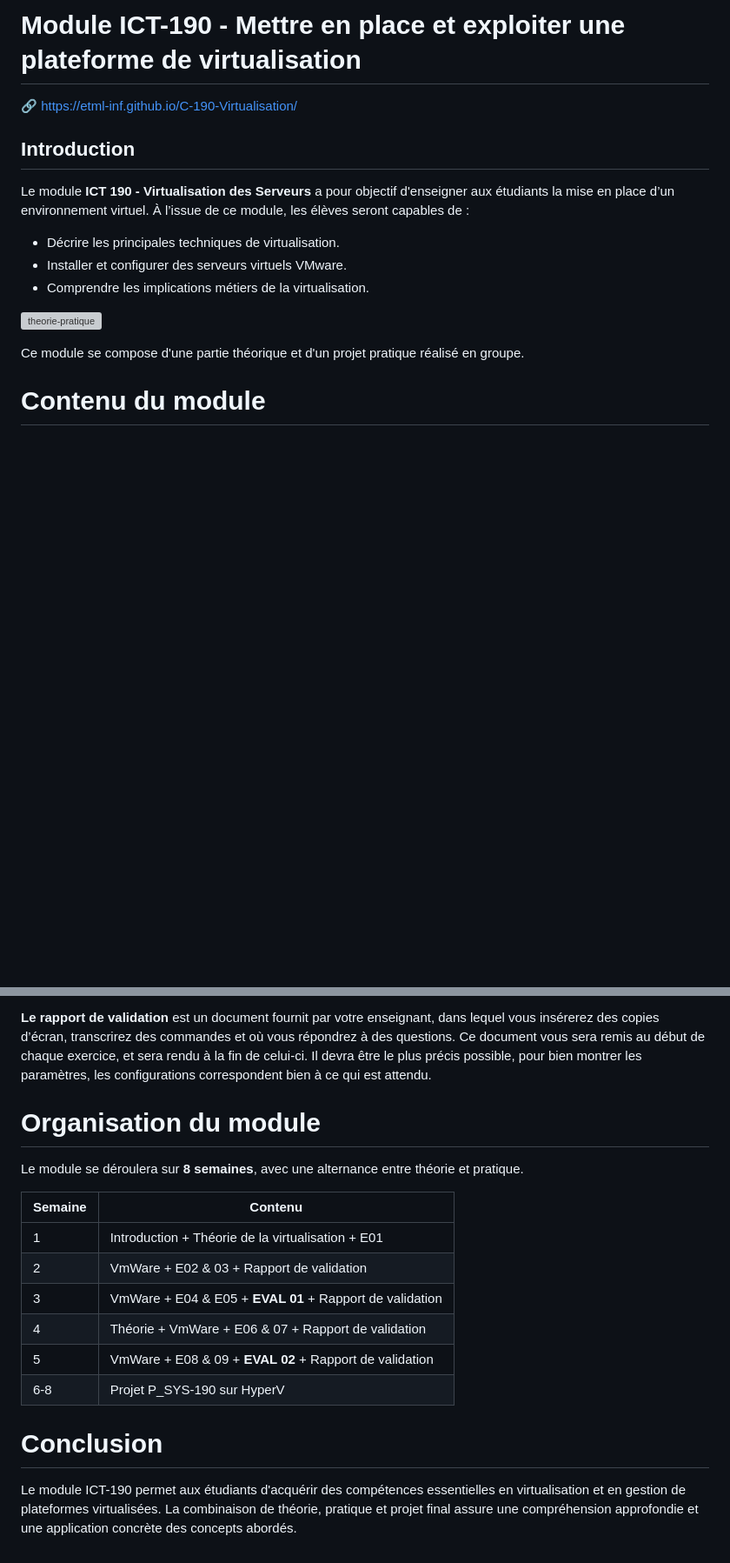
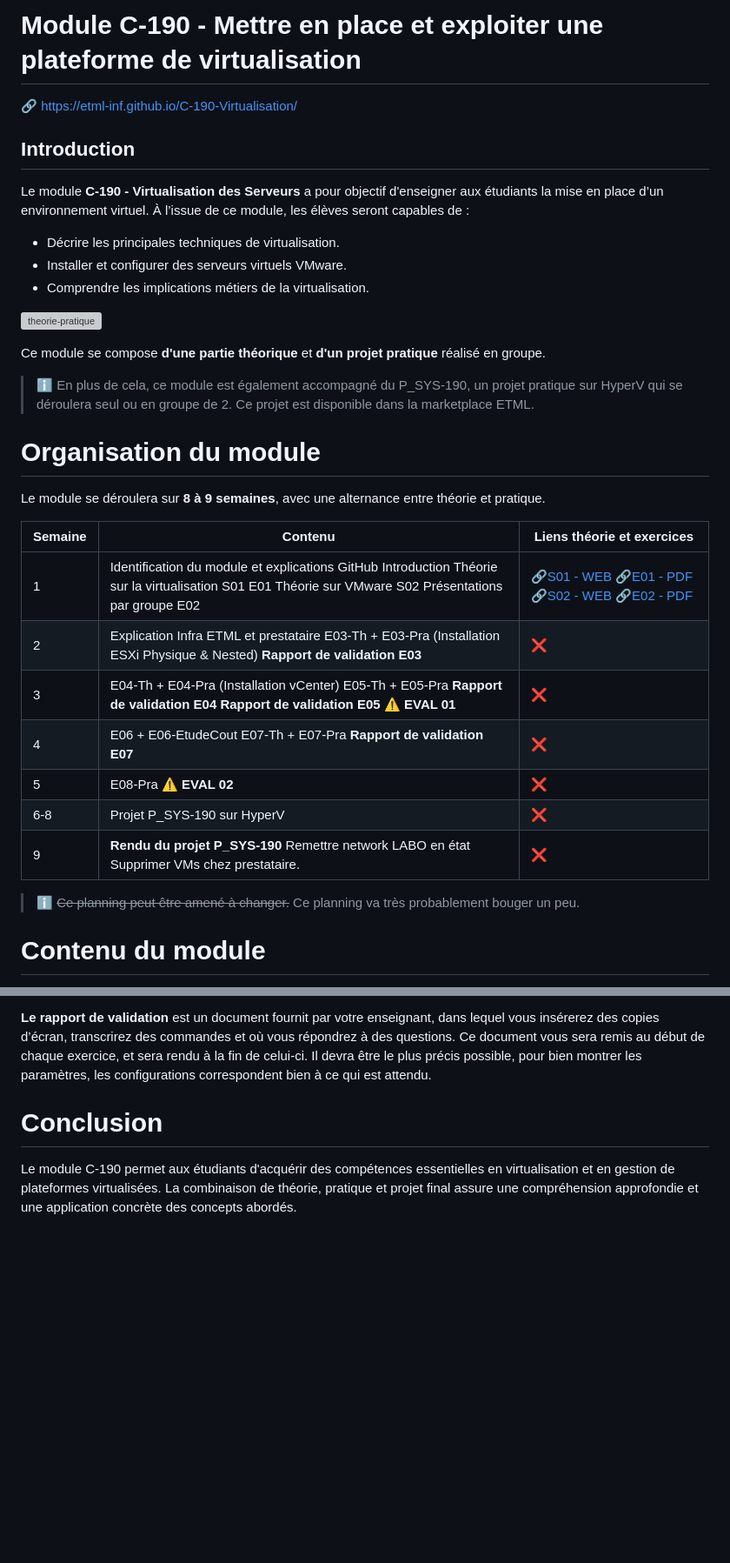
Before and after one commit to ETML-INF/C-190-Virtualisation, a Markdown page: README.md, 2 parts joined by grey strips. Shown at 87% size. Drawn GitHub-style; blank space fills up the shorter version; grey boxes are pictures that could not be loaded.

Commit message:
planning updated

```diff
--- a/README.md
+++ b/README.md
@@ -1,10 +1,10 @@
-# Module ICT-190 - Mettre en place et exploiter une plateforme de virtualisation
+# Module C-190 - Mettre en place et exploiter une plateforme de virtualisation
 
 🔗 https://etml-inf.github.io/C-190-Virtualisation/
 
 ## Introduction
 
-Le module **ICT 190 - Virtualisation des Serveurs** a pour objectif d'enseigner aux étudiants la mise en place d’un environnement virtuel. À l’issue de ce module, les élèves seront capables de :
+Le module **C-190 - Virtualisation des Serveurs** a pour objectif d'enseigner aux étudiants la mise en place d’un environnement virtuel. À l’issue de ce module, les élèves seront capables de :
 - Décrire les principales techniques de virtualisation.
 - Installer et configurer des serveurs virtuels VMware.
 - Comprendre les implications métiers de la virtualisation.
@@ -12,7 +12,26 @@ Le module **ICT 190 - Virtualisation des Serveurs** a pour objectif d'enseigner
 
 ![theorie-pratique](./b-UnitesEnseignement/Support/img/Picture1.png)
 
-Ce module se compose d'une partie théorique et d'un projet pratique réalisé en groupe.
+Ce module se compose **d'une partie théorique** et **d'un projet pratique** réalisé en groupe.
+
+> ℹ️ En plus de cela, ce module est également accompagné du P_SYS-190, un projet pratique sur HyperV qui se déroulera seul ou en groupe de 2. Ce projet est disponible dans la marketplace ETML.
+
+# Organisation du module
+
+Le module se déroulera sur **8 à 9 semaines**, avec une alternance entre théorie et pratique.
+
+| Semaine | Contenu | Liens théorie et exercices |
+|---------|---------|---------|
+| 1 | Identification du module et explications GitHub </br> Introduction </br> Théorie sur la virtualisation S01  </br> E01 </br> Théorie sur VMware S02 </br> Présentations par groupe </br> E02 |[🔗S01 - WEB](https://etml-inf.github.io/C-190-Virtualisation/S01-C190-Introduction.html)</br> [🔗E01 - PDF](https://etml-inf.github.io/C-190-Virtualisation/exercices/E01-C190-Introduction.pdf) </br> [🔗S02 - WEB](https://etml-inf.github.io/C-190-Virtualisation/S02-C190-Introduction-VmWare.html) </br> [🔗E02 - PDF](https://etml-inf.github.io/C-190-Virtualisation/exercices/E02-C190-Introduction-a-VmWare.pdf) |
+| 2 | Explication Infra ETML et prestataire </br> E03-Th + E03-Pra (Installation ESXi Physique & Nested) </br> **Rapport de validation E03**  |❌|
+| 3 | E04-Th + E04-Pra (Installation vCenter) </br> E05-Th + E05-Pra </br> **Rapport de validation E04** </br>  **Rapport de validation E05** </br> ⚠️ **EVAL 01** |❌|
+| 4 | E06 + E06-EtudeCout </br> E07-Th + E07-Pra </br> **Rapport de validation E07** |❌|
+| 5 | E08-Pra </br> ⚠️ **EVAL 02** </br> |❌|
+| 6-8 | Projet P_SYS-190 sur HyperV |❌|
+| 9 | **Rendu du projet P_SYS-190** </br> Remettre network LABO en état </br> Supprimer VMs chez prestataire. |❌|
+> ℹ️ ~~Ce planning peut être amené à changer.~~ Ce planning va très probablement bouger un peu.
+
+
 
 # Contenu du module
 La théorie ainsi que les exercices se trouvent ici :
@@ -105,20 +124,6 @@ Ce document vous sera remis au début de chaque exercice, et sera rendu à la fi
 
 
 
-# Organisation du module
-
-Le module se déroulera sur **8 semaines**, avec une alternance entre théorie et pratique.
-
-| Semaine | Contenu |
-|---------|---------|
-| 1 | Introduction + Théorie de la virtualisation + E01 |
-| 2 | VmWare + E02 & 03 + Rapport de validation  |
-| 3 | VmWare + E04 & E05 + **EVAL 01** + Rapport de validation |
-| 4 | Théorie + VmWare + E06 & 07 + Rapport de validation |
-| 5 | VmWare + E08 & 09 + **EVAL 02** + Rapport de validation |
-| 6-8 | Projet P_SYS-190 sur HyperV |
-
-
 # Conclusion
 
-Le module ICT-190 permet aux étudiants d'acquérir des compétences essentielles en virtualisation et en gestion de plateformes virtualisées. La combinaison de théorie, pratique et projet final assure une compréhension approfondie et une application concrète des concepts abordés.
+Le module C-190 permet aux étudiants d'acquérir des compétences essentielles en virtualisation et en gestion de plateformes virtualisées. La combinaison de théorie, pratique et projet final assure une compréhension approfondie et une application concrète des concepts abordés.
```
Also changed, not shown: other parts of README.md (+1 -1 lines), b-UnitesEnseignement/Support/S02-C190-Introduction-VmWare.md (+1 -1 lines).
